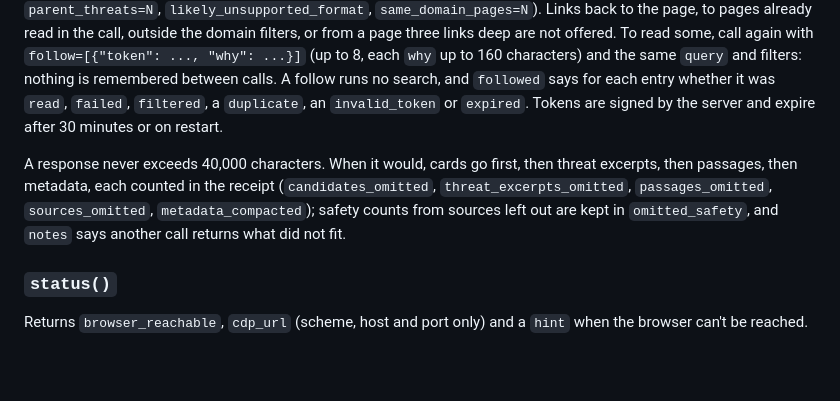
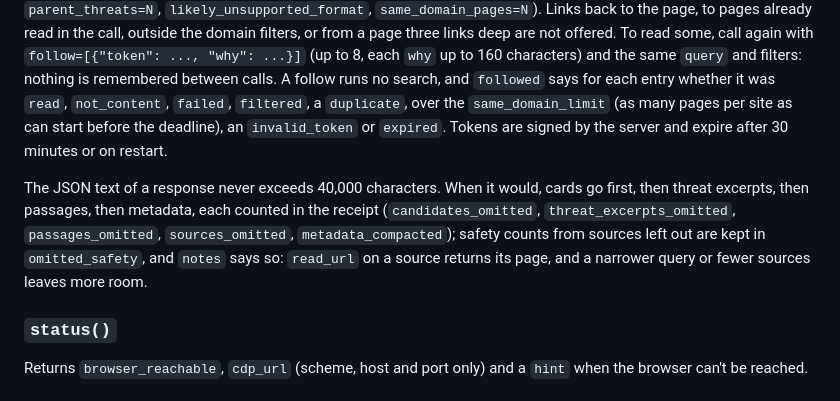
Before and after one commit to dmytrome/groundhog, a Markdown page: README.md, the part around the change. Rendered like a GitHub page; blank space fills up the shorter version.

Commit message:
docs: follow outcomes, the ceiling's measure and the new dependency

```diff
--- a/README.md
+++ b/README.md
@@ -190,14 +190,16 @@ read in the call, outside the domain filters, or from a page three links deep ar
 offered. To read some, call again with `follow=[{"token": ..., "why": ...}]` (up to 8, each
 `why` up to 160 characters) and the same `query` and filters: nothing is remembered between
 calls. A follow runs no search, and `followed` says for each entry whether it was `read`,
-`failed`, `filtered`, a `duplicate`, an `invalid_token` or `expired`. Tokens are signed by
-the server and expire after 30 minutes or on restart.
+`not_content`, `failed`, `filtered`, a `duplicate`, over the `same_domain_limit` (as many
+pages per site as can start before the deadline), an `invalid_token` or `expired`. Tokens are
+signed by the server and expire after 30 minutes or on restart.
 
-A response never exceeds 40,000 characters. When it would, cards go first, then threat
+The JSON text of a response never exceeds 40,000 characters. When it would, cards go first, then threat
 excerpts, then passages, then metadata, each counted in the receipt (`candidates_omitted`,
 `threat_excerpts_omitted`, `passages_omitted`, `sources_omitted`, `metadata_compacted`);
-safety counts from sources left out are kept in `omitted_safety`, and `notes` says another
-call returns what did not fit.
+safety counts from sources left out are kept in `omitted_safety`, and `notes` says so:
+`read_url` on a source returns its page, and a narrower query or fewer sources leaves more
+room.
 
 ### `status()`
 
```
Also changed, not shown: CHANGELOG.md (+3 -2 lines).
